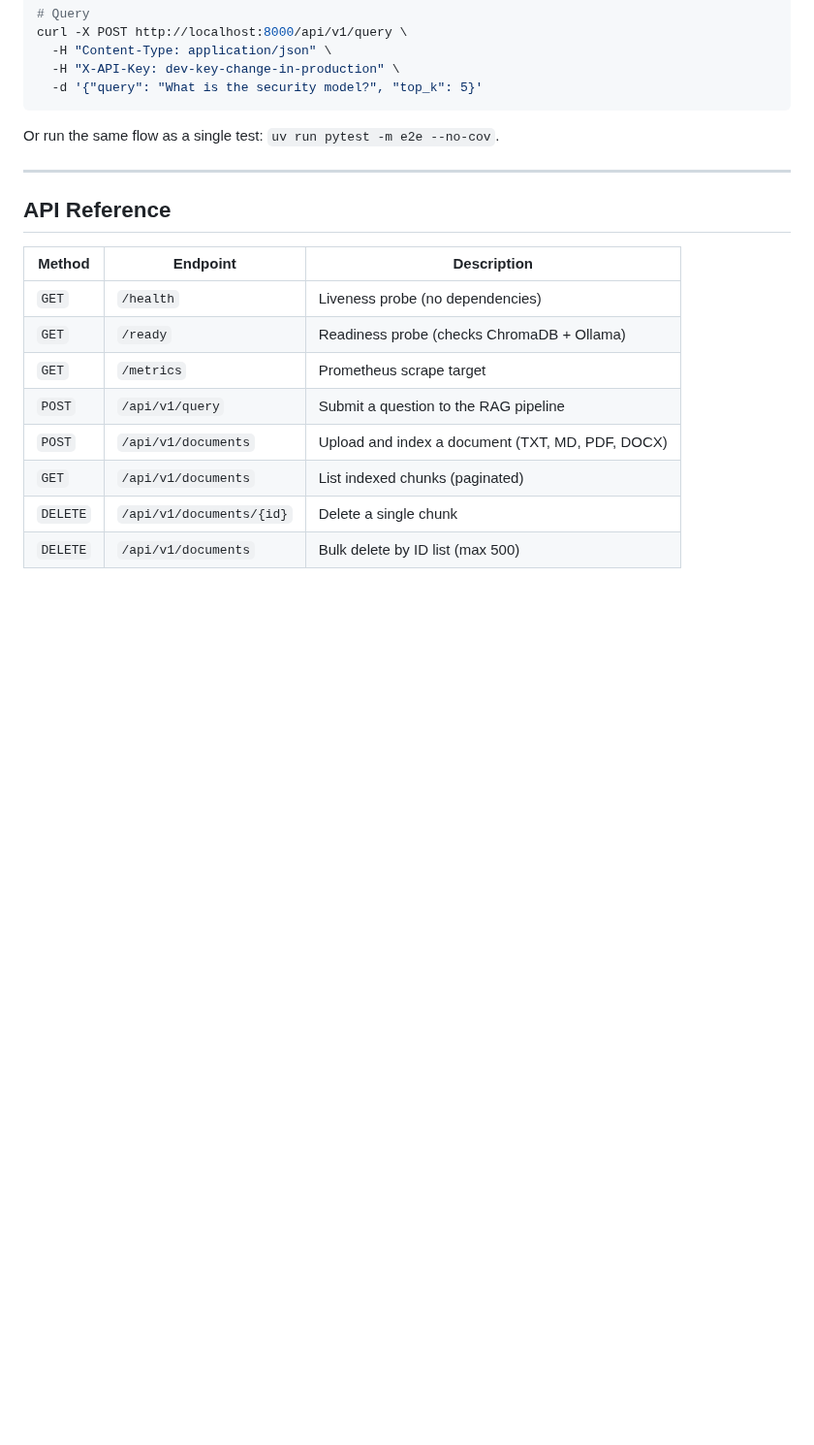
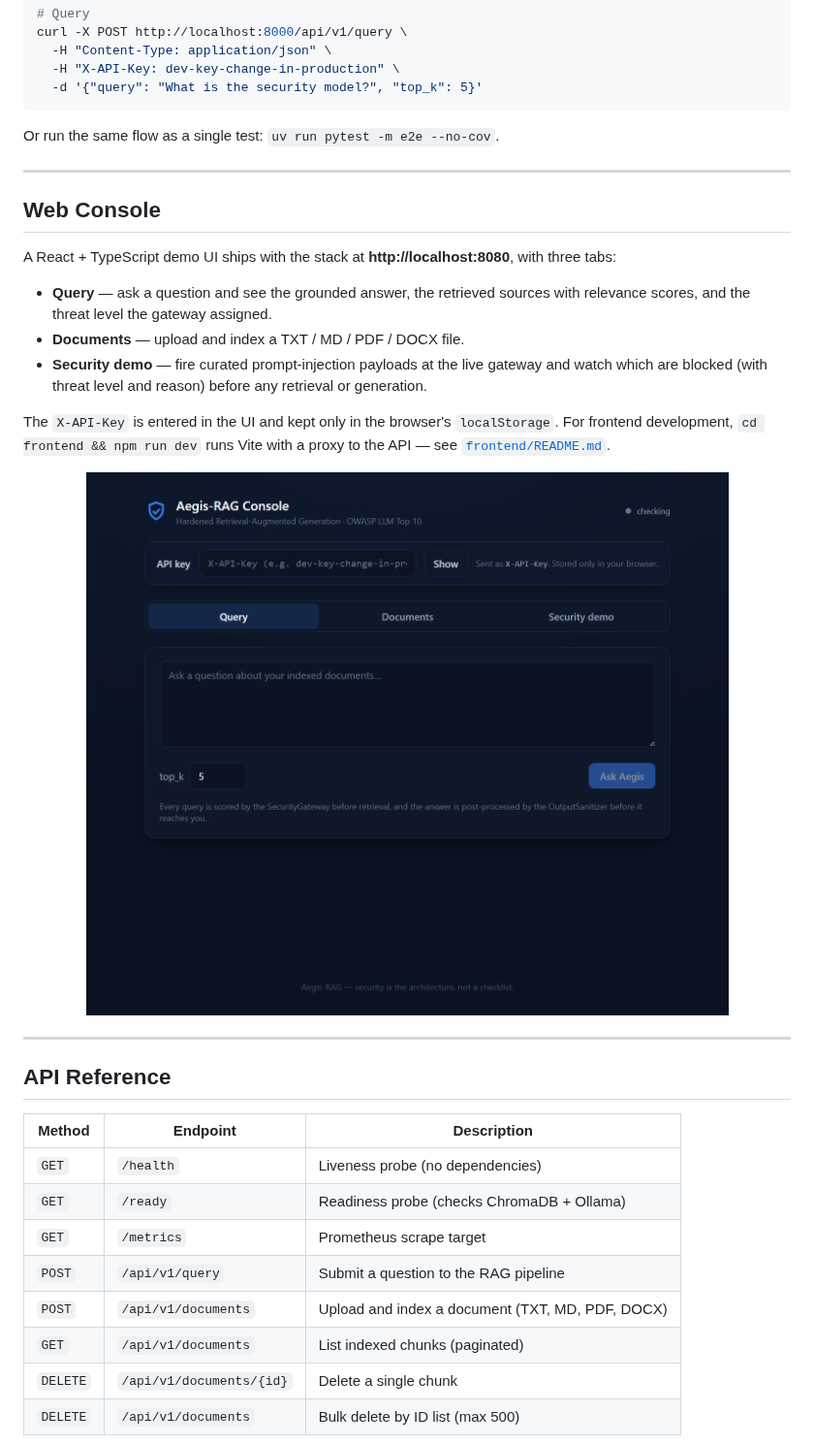
Before and after one commit to Carlosmarroquin20/Aegis-RAG, a Markdown page: README.md, the part around one of its changes. Shown at 97% size. Drawn GitHub-style; pictures changed too: docs/web-console.png (added); blank space fills up the shorter version.

```diff
--- a/README.md
+++ b/README.md
@@ -153,6 +165,22 @@ Or run the same flow as a single test: `uv run pytest -m e2e --no-cov`.
 
 ---
 
+## Web Console
+
+A React + TypeScript demo UI ships with the stack at **http://localhost:8080**, with three tabs:
+
+- **Query** — ask a question and see the grounded answer, the retrieved sources with relevance scores, and the threat level the gateway assigned.
+- **Documents** — upload and index a TXT / MD / PDF / DOCX file.
+- **Security demo** — fire curated prompt-injection payloads at the live gateway and watch which are blocked (with threat level and reason) before any retrieval or generation.
+
+The `X-API-Key` is entered in the UI and kept only in the browser's `localStorage`. For frontend development, `cd frontend && npm run dev` runs Vite with a proxy to the API — see [`frontend/README.md`](frontend/README.md).
+
+<p align="center">
+  <img src="docs/web-console.png" alt="Aegis-RAG web console — query panel" width="720">
+</p>
+
+---
+
 ## API Reference
 
 | Method | Endpoint | Description |
```
Also changed, not shown: other parts of README.md (+35 -16 lines), docs/security-demo.png (added).
